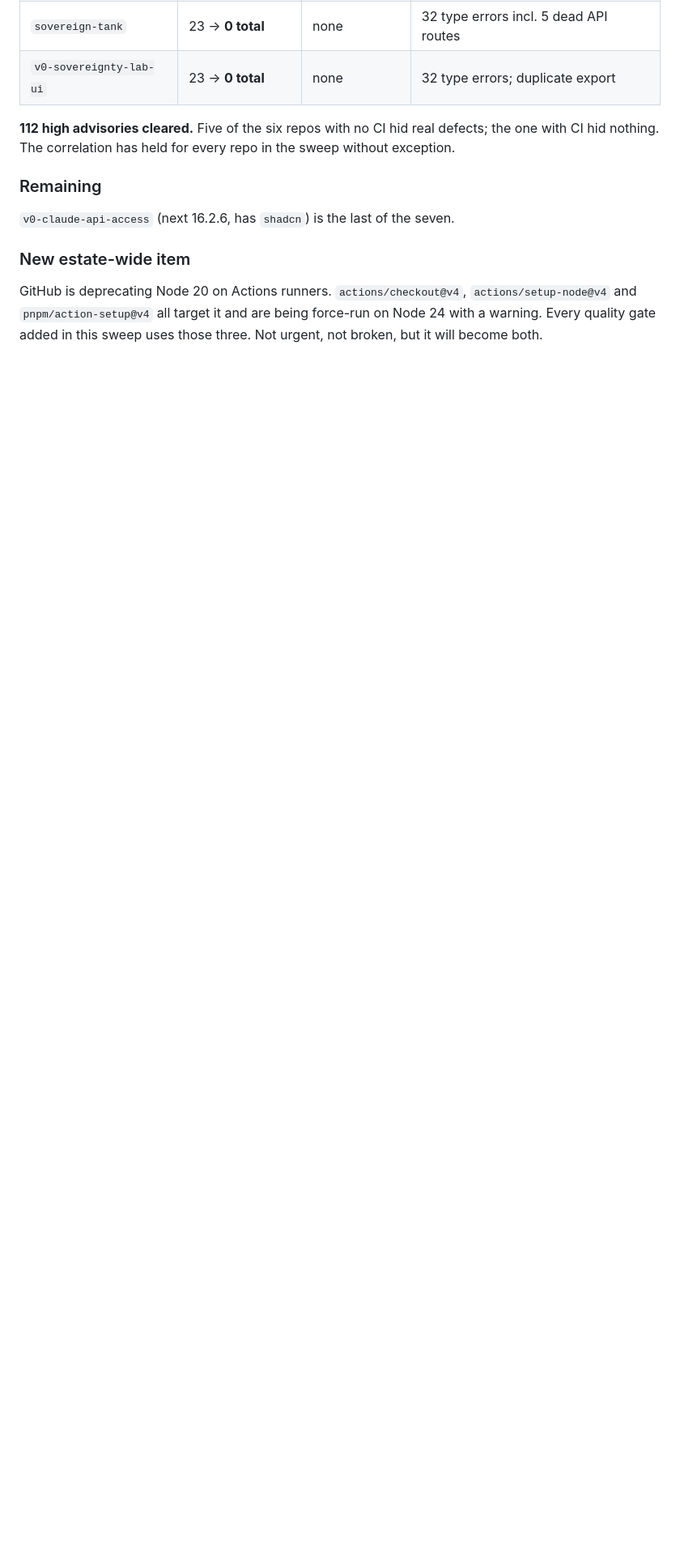
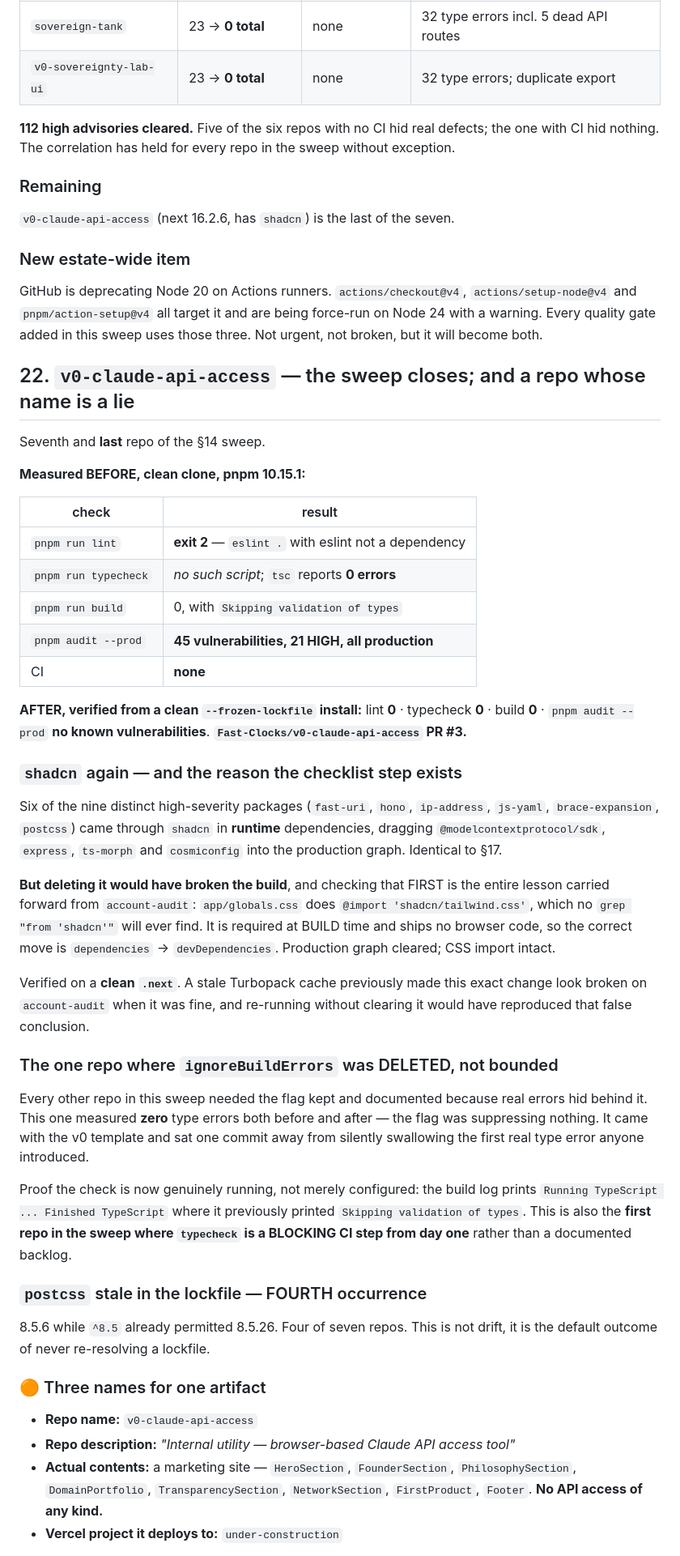
Before and after one commit to Fast-Clocks/Fast-Clocks, a Markdown page: ESTATE-FINDINGS-2026-08-15.md, the part around one of its changes. Shown at 81% size. Rendered like a GitHub page; blank space fills up the shorter version.

```diff
--- a/ESTATE-FINDINGS-2026-08-15.md
+++ b/ESTATE-FINDINGS-2026-08-15.md
@@ -846,3 +846,67 @@ GitHub is deprecating Node 20 on Actions runners. `actions/checkout@v4`,
 `actions/setup-node@v4` and `pnpm/action-setup@v4` all target it and are being
 force-run on Node 24 with a warning. Every quality gate added in this sweep uses
 those three. Not urgent, not broken, but it will become both.
+
+## 22. `v0-claude-api-access` — the sweep closes; and a repo whose name is a lie
+
+Seventh and **last** repo of the §14 sweep.
+
+**Measured BEFORE, clean clone, pnpm 10.15.1:**
+
+| check | result |
+|---|---|
+| `pnpm run lint` | **exit 2** — `eslint .` with eslint not a dependency |
+| `pnpm run typecheck` | *no such script*; `tsc` reports **0 errors** |
+| `pnpm run build` | 0, with `Skipping validation of types` |
+| `pnpm audit --prod` | **45 vulnerabilities, 21 HIGH, all production** |
+| CI | **none** |
+
+**AFTER, verified from a clean `--frozen-lockfile` install:** lint **0** · typecheck
+**0** · build **0** · `pnpm audit --prod` **no known vulnerabilities**.
+**`Fast-Clocks/v0-claude-api-access` PR #3.**
+
+### `shadcn` again — and the reason the checklist step exists
+
+Six of the nine distinct high-severity packages (`fast-uri`, `hono`,
+`ip-address`, `js-yaml`, `brace-expansion`, `postcss`) came through `shadcn` in
+**runtime** dependencies, dragging `@modelcontextprotocol/sdk`, `express`,
+`ts-morph` and `cosmiconfig` into the production graph. Identical to §17.
+
+**But deleting it would have broken the build**, and checking that FIRST is the
+entire lesson carried forward from `account-audit`: `app/globals.css` does
+`@import 'shadcn/tailwind.css'`, which no `grep "from 'shadcn'"` will ever find.
+It is required at BUILD time and ships no browser code, so the correct move is
+`dependencies` → `devDependencies`. Production graph cleared; CSS import intact.
+
+Verified on a **clean `.next`**. A stale Turbopack cache previously made this
+exact change look broken on `account-audit` when it was fine, and re-running
+without clearing it would have reproduced that false conclusion.
+
+### The one repo where `ignoreBuildErrors` was DELETED, not bounded
+
+Every other repo in this sweep needed the flag kept and documented because real
+errors hid behind it. This one measured **zero** type errors both before and
+after — the flag was suppressing nothing. It came with the v0 template and sat
+one commit away from silently swallowing the first real type error anyone
+introduced.
+
+Proof the check is now genuinely running, not merely configured: the build log
+prints `Running TypeScript ... Finished TypeScript` where it previously printed
+`Skipping validation of types`. This is also the **first repo in the sweep where
+`typecheck` is a BLOCKING CI step from day one** rather than a documented
+backlog.
+
+### `postcss` stale in the lockfile — FOURTH occurrence
+
+8.5.6 while `^8.5` already permitted 8.5.26. Four of seven repos. This is not
+drift, it is the default outcome of never re-resolving a lockfile.
+
+### 🟠 Three names for one artifact
+
+- **Repo name:** `v0-claude-api-access`
+- **Repo description:** *"Internal utility — browser-based Claude API access tool"*
+- **Actual contents:** a marketing site — `HeroSection`, `FounderSection`,
+  `PhilosophySection`, `DomainPortfolio`, `TransparencySection`,
+  `NetworkSection`, `FirstProduct`, `Footer`. **No API access of any kind.**
+- **Vercel project it deploys to:** `under-construction`
+
```
Also changed, not shown: other parts of ESTATE-FINDINGS-2026-08-15.md (+48 -0 lines).
